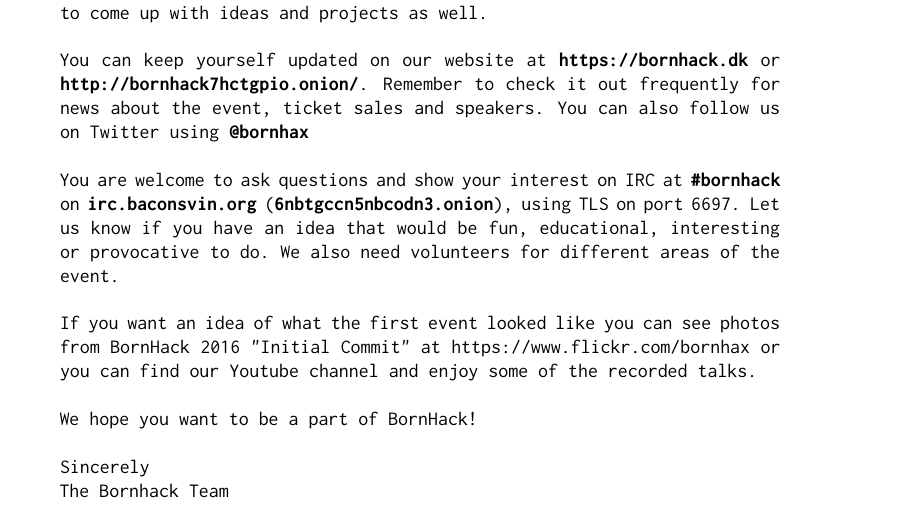
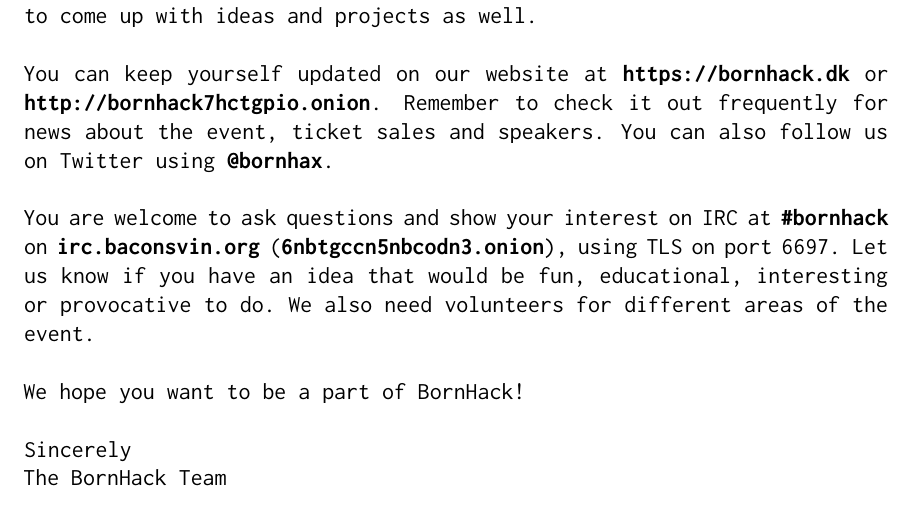
Before and after one commit to bornhack/assets, a LaTeX document (2017-flyer/2017-flyer.tex): part of the page, cut so that both start at the same text. Compiled offline with pdfLaTeX.

Commit message:
Updated flyer.

```diff
--- a/2017-flyer/2017-flyer.tex
+++ b/2017-flyer/2017-flyer.tex
@@ -1,4 +1,4 @@
-\documentclass{article}
+\documentclass[12pt]{article}
 
 \usepackage{graphicx}
 \usepackage{inconsolata}
@@ -6,7 +6,7 @@
 \renewcommand*\familydefault{\ttdefault} %% Only if the base font of the document is to be typewriter style
 \usepackage[T1]{fontenc}
 
-\usepackage[top=1.5in, bottom=1.25in, left=1.5in, right=2in]{geometry}
+\usepackage[top=0.4in, bottom=1.0in, left=1.25in, right=1.25in]{geometry}
 
 \thispagestyle{empty}
 \pagestyle{empty}
@@ -40,14 +40,9 @@
 you have an idea that would be fun, educational, interesting or provocative
 to do. We also need volunteers for different areas of the event.}\\
 
-\noindent {\raggedleft If you want an idea of what the first event looked like
-you can see photos from BornHack 2016 "Initial Commit" at
-https://www.flickr.com/bornhax or you can find our Youtube channel and enjoy
-some of the recorded talks.}\\
-
 \noindent {\raggedleft We hope you want to be a part of BornHack!}\\
 
 \noindent Sincerely\\
-The Bornhack Team
+The BornHack Team
 
 \end{document}
```
Also changed, not shown: 2017-flyer/2017-flyer.pdf, 2017-flyer/logo.pdf (added), 2017-flyer/2017-flyer.tex (4 more changed lines).
